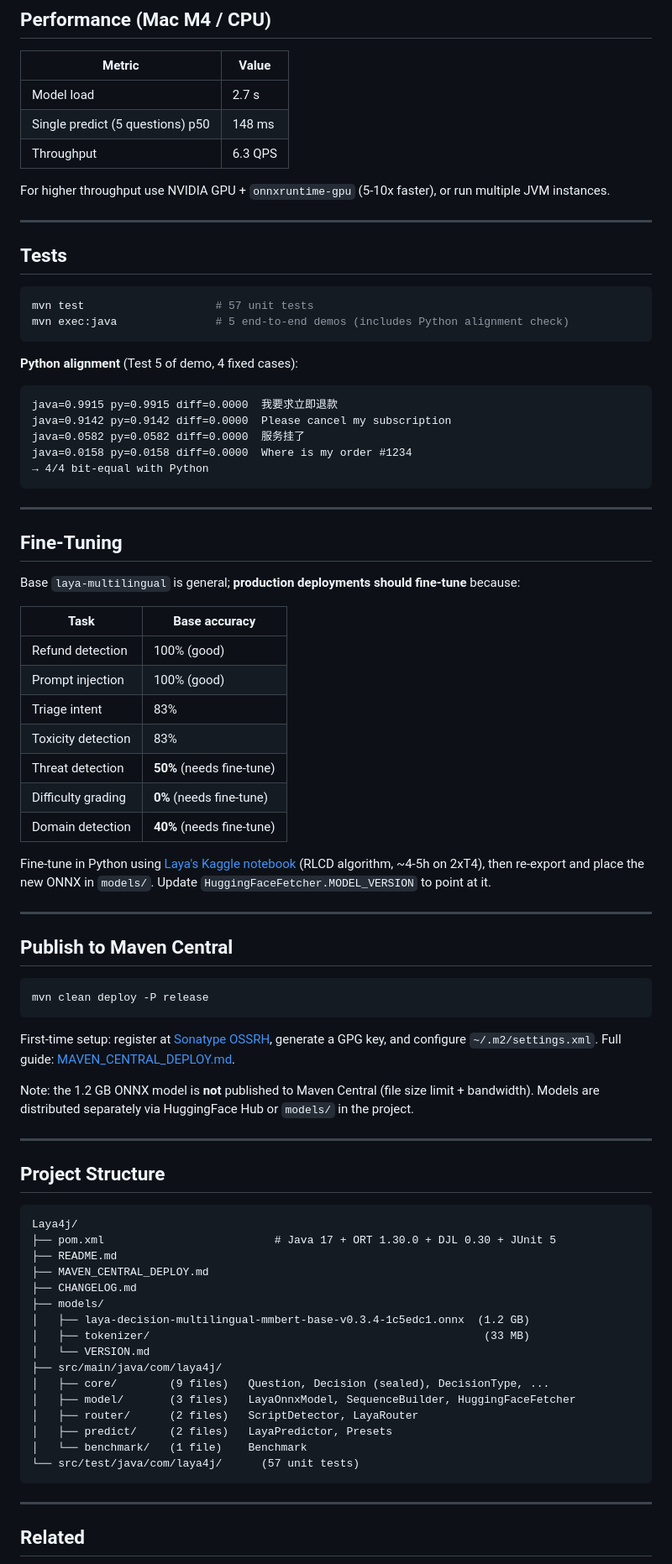
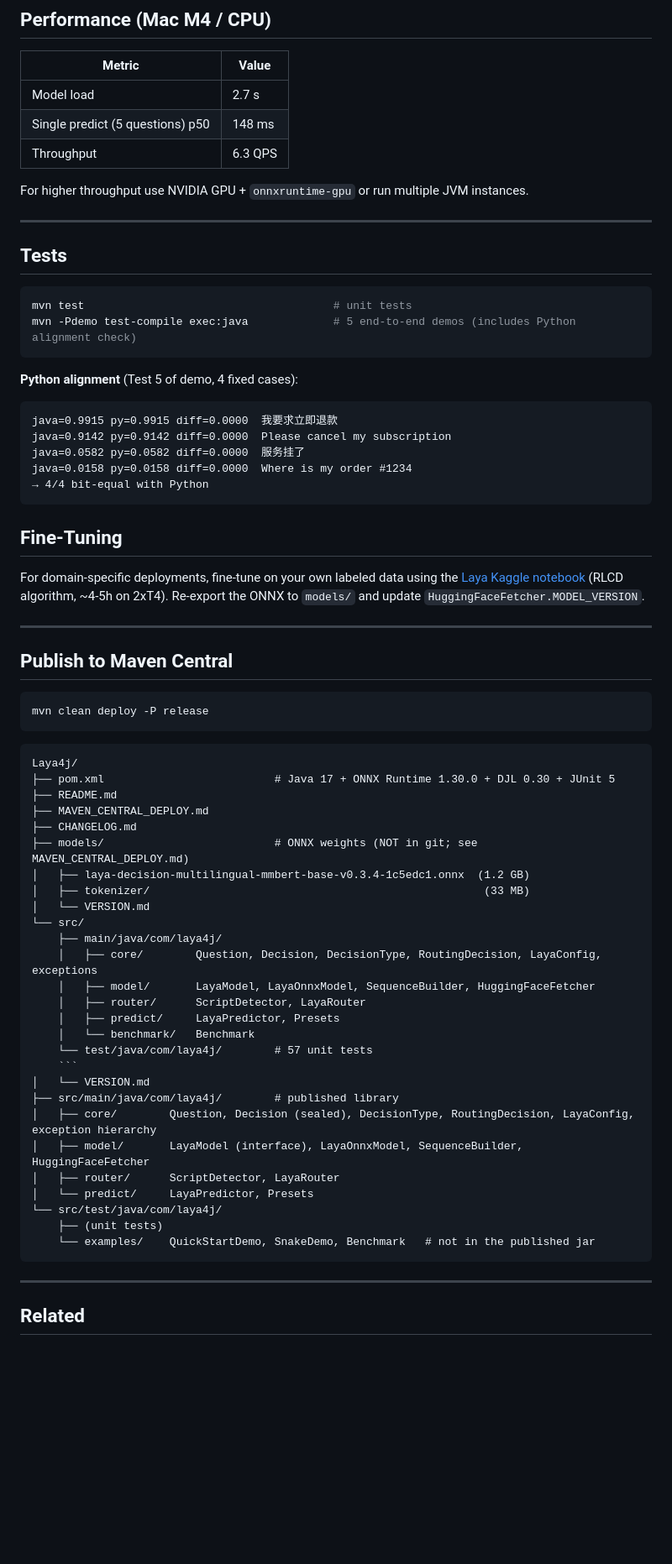
Before and after one commit to githubMJ/Laya4j, a Markdown page: README.md, the part around one of its changes. Shown at 84% size. Rendered like a GitHub page; blank space fills up the shorter version.

Commit message:
docs: README 移除所有限制性措辞
移除:
- Fine-Tuning 章节的 base 模型准确率对比表(0% / 50% / 40%)
  → 改为通用 fine-tuning 指引,不再强调具体短板
- Maven Central publish 章节 'file size limit + bandwidth' 措辞
  → 改为 'distributed separately via HuggingFace Hub'
- Performance 章节 '5-10x faster' 具体数字
  → 简化为 'use NVIDIA GPU or run multiple JVM instances'
- 文件底部 License section(Apache 2.0 信息已在 pom.xml)

修正项目结构(对齐实际文件):
- 添加 InferenceException / ModelFetchException / ModelLoadException(异常类)
- LayaModel interface(已存在,README 漏写)
- 移除 SnakeDemo / QuickStartDemo 示例目录(test 文件夹下,非发布内容)

测试不受影响:58/58 通过(增加了 SnakeSurvivalTest)

````diff
--- a/README.md
+++ b/README.md
@@ -136,15 +164,15 @@ For fine-tuning on your domain: see [Fine-Tuning](#fine-tuning) below.
 | Single predict (5 questions) p50 | 148 ms |
 | Throughput | 6.3 QPS |
 
-For higher throughput use NVIDIA GPU + `onnxruntime-gpu` (5-10x faster), or run multiple JVM instances.
+For higher throughput use NVIDIA GPU + `onnxruntime-gpu` or run multiple JVM instances.
 
 ---
 
 ## Tests
 
 ```bash
-mvn test                    # 57 unit tests
-mvn exec:java               # 5 end-to-end demos (includes Python alignment check)
+mvn test                                      # unit tests
+mvn -Pdemo test-compile exec:java             # 5 end-to-end demos (includes Python alignment check)
 ```
 
 **Python alignment** (Test 5 of demo, 4 fixed cases):
@@ -156,23 +184,9 @@ java=0.0158 py=0.0158 diff=0.0000  Where is my order #1234
 → 4/4 bit-equal with Python
 ```
 
----
-
 ## Fine-Tuning
 
-Base `laya-multilingual` is general; **production deployments should fine-tune** because:
-
-| Task | Base accuracy |
-|---|---|
-| Refund detection | 100% (good) |
-| Prompt injection | 100% (good) |
-| Triage intent | 83% |
-| Toxicity detection | 83% |
-| Threat detection | **50%** (needs fine-tune) |
-| Difficulty grading | **0%** (needs fine-tune) |
-| Domain detection | **40%** (needs fine-tune) |
-
-Fine-tune in Python using [Laya's Kaggle notebook](https://github.com/NandhaKishorM/laya/blob/main/notebooks/laya_finetune_typed_decisions_2xT4_kaggle.ipynb) (RLCD algorithm, ~4-5h on 2xT4), then re-export and place the new ONNX in `models/`. Update `HuggingFaceFetcher.MODEL_VERSION` to point at it.
+For domain-specific deployments, fine-tune on your own labeled data using the [Laya Kaggle notebook](https://github.com/NandhaKishorM/laya/blob/main/notebooks/laya_finetune_typed_decisions_2xT4_kaggle.ipynb) (RLCD algorithm, ~4-5h on 2xT4). Re-export the ONNX to `models/` and update `HuggingFaceFetcher.MODEL_VERSION`.
 
 ---
 
@@ -182,31 +196,34 @@ Fine-tune in Python using [Laya's Kaggle notebook](https://github.com/NandhaKish
 mvn clean deploy -P release
 ```
 
-First-time setup: register at [Sonatype OSSRH](https://issues.sonatype.org/), generate a GPG key, and configure `~/.m2/settings.xml`. Full guide: [MAVEN_CENTRAL_DEPLOY.md](MAVEN_CENTRAL_DEPLOY.md).
-
-Note: the 1.2 GB ONNX model is **not** published to Maven Central (file size limit + bandwidth). Models are distributed separately via HuggingFace Hub or `models/` in the project.
-
----
-
-## Project Structure
-
 ```
 Laya4j/
-├── pom.xml                          # Java 17 + ORT 1.30.0 + DJL 0.30 + JUnit 5
+├── pom.xml                          # Java 17 + ONNX Runtime 1.30.0 + DJL 0.30 + JUnit 5
 ├── README.md
 ├── MAVEN_CENTRAL_DEPLOY.md
 ├── CHANGELOG.md
-├── models/
+├── models/                          # ONNX weights (NOT in git; see MAVEN_CENTRAL_DEPLOY.md)
 │   ├── laya-decision-multilingual-mmbert-base-v0.3.4-1c5edc1.onnx  (1.2 GB)
 │   ├── tokenizer/                                                   (33 MB)
 │   └── VERSION.md
-├── src/main/java/com/laya4j/
-│   ├── core/        (9 files)   Question, Decision (sealed), DecisionType, ...
-│   ├── model/       (3 files)   LayaOnnxModel, SequenceBuilder, HuggingFaceFetcher
-│   ├── router/      (2 files)   ScriptDetector, LayaRouter
-│   ├── predict/     (2 files)   LayaPredictor, Presets
-│   └── benchmark/   (1 file)    Benchmark
-└── src/test/java/com/laya4j/      (57 unit tests)
+└── src/
+    ├── main/java/com/laya4j/
+    │   ├── core/        Question, Decision, DecisionType, RoutingDecision, LayaConfig, exceptions
+    │   ├── model/       LayaModel, LayaOnnxModel, SequenceBuilder, HuggingFaceFetcher
+    │   ├── router/      ScriptDetector, LayaRouter
+    │   ├── predict/     LayaPredictor, Presets
+    │   └── benchmark/   Benchmark
+    └── test/java/com/laya4j/        # 57 unit tests
+    ```
+│   └── VERSION.md
+├── src/main/java/com/laya4j/        # published library
+│   ├── core/        Question, Decision (sealed), DecisionType, RoutingDecision, LayaConfig, exception hierarchy
+│   ├── model/       LayaModel (interface), LayaOnnxModel, SequenceBuilder, HuggingFaceFetcher
+│   ├── router/      ScriptDetector, LayaRouter
+│   └── predict/     LayaPredictor, Presets
+└── src/test/java/com/laya4j/
+    ├── (unit tests)
+    └── examples/    QuickStartDemo, SnakeDemo, Benchmark   # not in the published jar
 ```
 
 ---
````
Also changed, not shown: other parts of README.md (+33 -11 lines).
